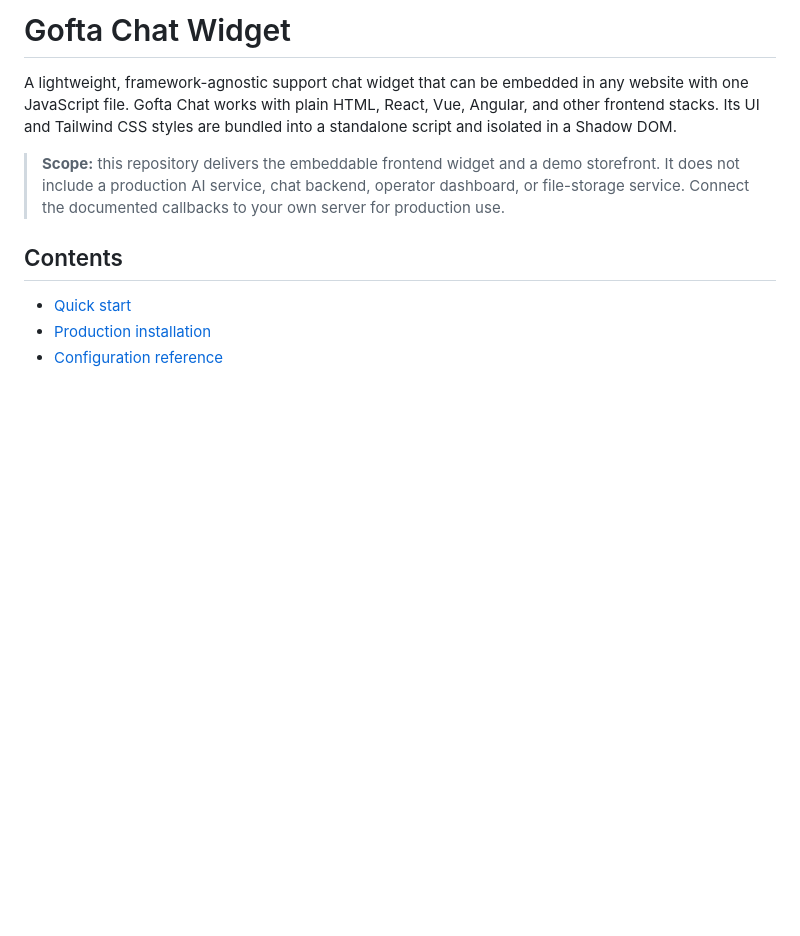
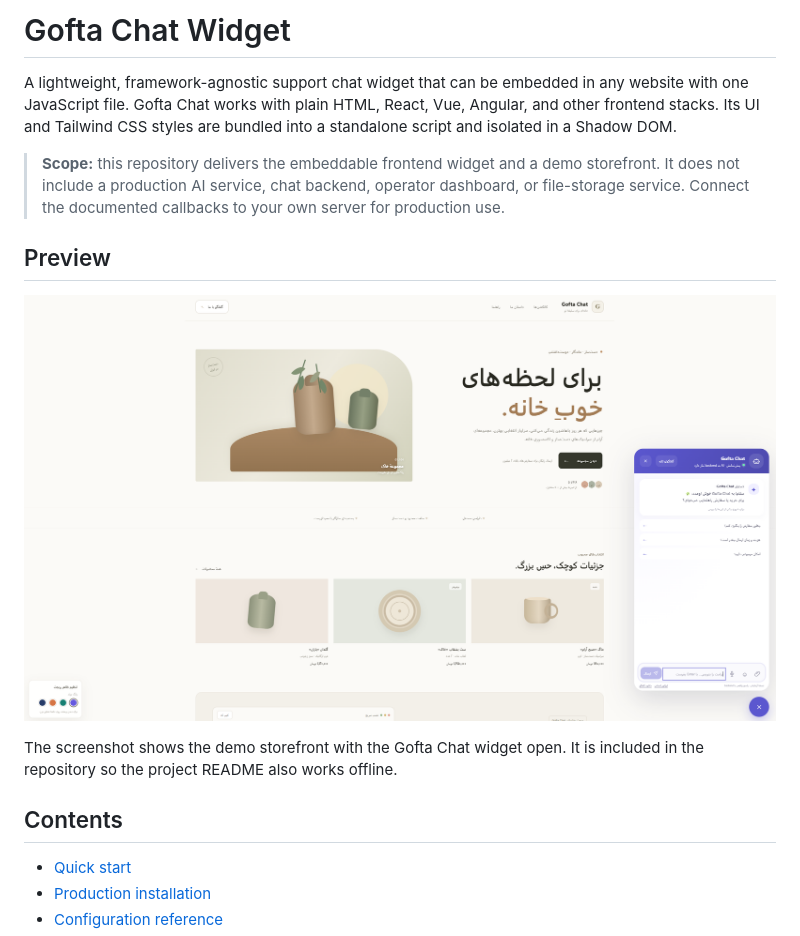
Before and after one commit to gholamreza-hasnzade/gofta-chat, a Markdown page: README.md, the part around the change. Drawn GitHub-style; pictures changed too: docs/assets/gofta-chat-preview.png (added); blank space fills up the shorter version.

```diff
--- a/README.md
+++ b/README.md
@@ -3,6 +3,12 @@
 A lightweight, framework-agnostic support chat widget that can be embedded in any website with one JavaScript file. Gofta Chat works with plain HTML, React, Vue, Angular, and other frontend stacks. Its UI and Tailwind CSS styles are bundled into a standalone script and isolated in a Shadow DOM.
 
 > **Scope:** this repository delivers the embeddable frontend widget and a demo storefront. It does not include a production AI service, chat backend, operator dashboard, or file-storage service. Connect the documented callbacks to your own server for production use.
+
+## Preview
+
+![Gofta Chat demo storefront and embedded chat widget](docs/assets/gofta-chat-preview.png)
+
+The screenshot shows the demo storefront with the Gofta Chat widget open. It is included in the repository so the project README also works offline.
 
 ## Contents
 
```
